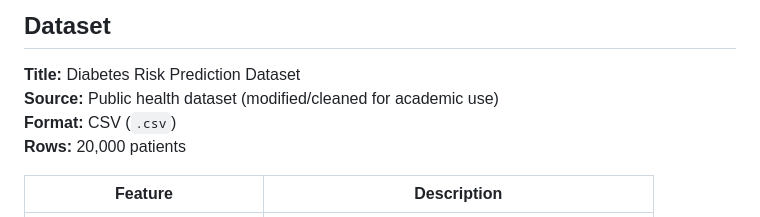
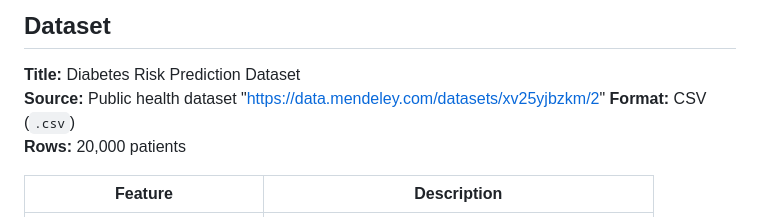
Before and after one commit to inesdabbebi/diabetes-ml-project, a Markdown page: README.md, the part around the change. GitHub-like rendering.

```diff
--- a/README.md
+++ b/README.md
@@ -20,7 +20,7 @@ Key objectives:
 ## Dataset
 
 **Title:** Diabetes Risk Prediction Dataset
-**Source:** Public health dataset (modified/cleaned for academic use)
+**Source:** Public health dataset "https://data.mendeley.com/datasets/xv25yjbzkm/2"
 **Format:** CSV (`.csv`)
 **Rows:** 20,000 patients
 
```
